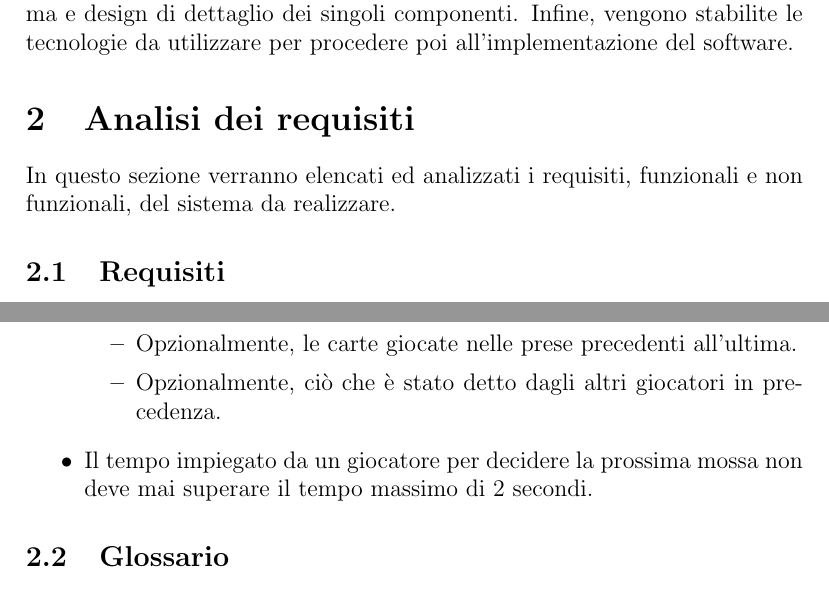
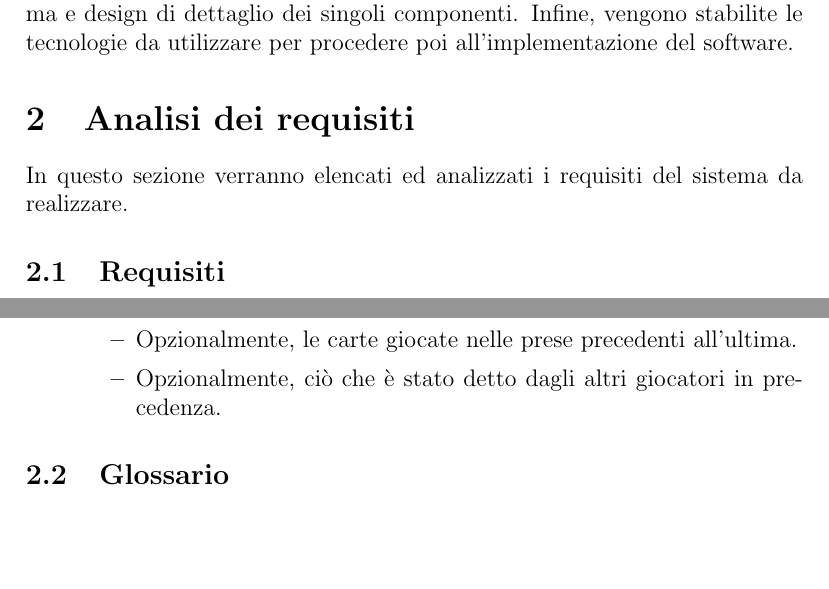
Before and after one commit to maffone/briscola-simulation, a LaTeX document (report/briscola-simulation.tex): two parts of pages 3 and 4 of 16, joined at a grey line, cut so that both start at the same text, the shorter picture padded with empty space. Compiled offline with pdfLaTeX.

Commit message:
Fixes in report

```diff
--- a/report/briscola-simulation.tex
+++ b/report/briscola-simulation.tex
@@ -66,7 +66,7 @@ Il processo di sviluppo adottato ha seguito una filosofia \emph{top-down}: è pr
 
 \section{Analisi dei requisiti} \label{requirements-analysis}
 
-In questo sezione verranno elencati ed analizzati i requisiti, funzionali e non funzionali, del sistema da realizzare.
+In questo sezione verranno elencati ed analizzati i requisiti del sistema da realizzare.
 
 \subsection{Requisiti}
 
@@ -86,7 +86,6 @@ Lo scopo del progetto è quello di realizzare un sistema software in grado di si
 		\item Opzionalmente, le carte giocate nelle prese precedenti all'ultima.
 		\item Opzionalmente, ciò che è stato detto dagli altri giocatori in precedenza.
 	\end{itemize}
-	\item Il tempo impiegato da un giocatore per decidere la prossima mossa non deve mai superare il tempo massimo di 2 secondi.
 \end{itemize}
 
 \subsection{Glossario} \label{glossary}
```
